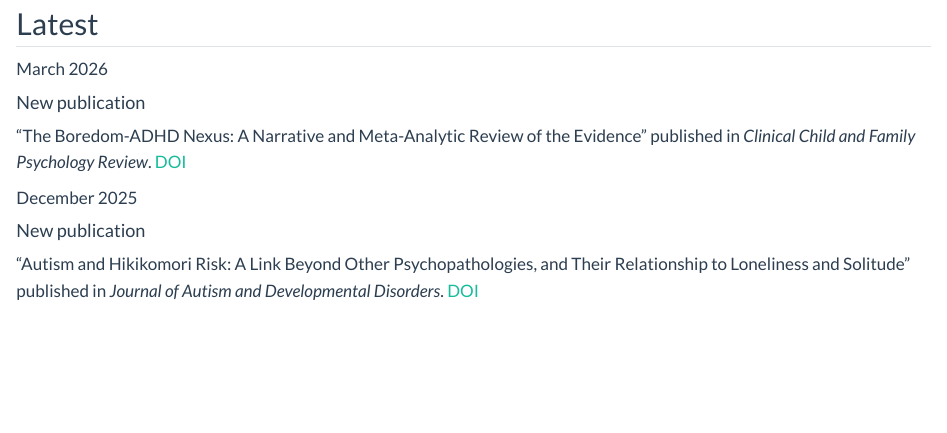
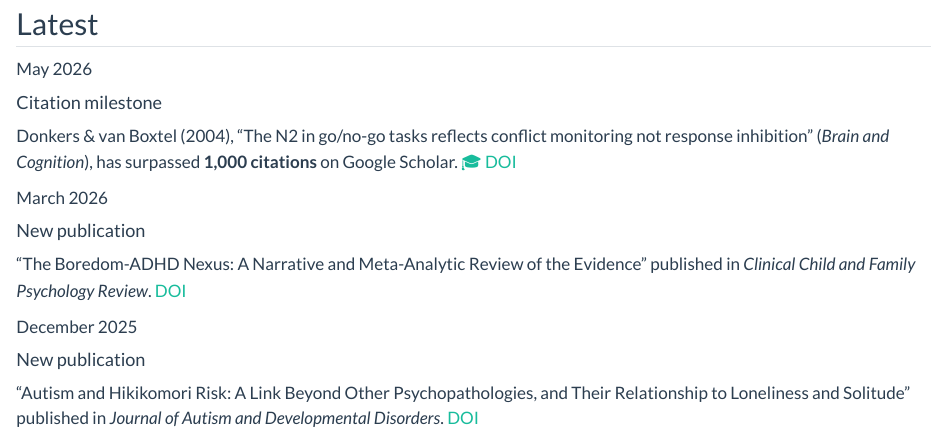
Before and after one commit to neuromh-lab/neuromh-lab.github.io, a Quarto document (index.qmd): the page in a window 1100 px wide, from 520 px down. Rendered offline with R 4.5, knitr and Pandoc in place of Quarto, with nearby package versions.

Commit message:
updated news item

```diff
--- a/index.qmd
+++ b/index.qmd
@@ -33,6 +33,14 @@ A central aim is to move beyond symptom-based classification toward **transdiagn
 ::: {.news-grid}
 
 ::: {.news-card}
+[May 2026]{.news-date}
+
+#### Citation milestone
+
+Donkers & van Boxtel (2004), "The N2 in go/no-go tasks reflects conflict monitoring not response inhibition" (*Brain and Cognition*), has surpassed **1,000 citations** on Google Scholar. [[🎓](https://scholar.google.nl/citations?user=Us06lxoAAAAJ&hl=nl)]{.pub-doi} [[DOI](https://doi.org/10.1016/j.bandc.2004.04.005)]{.pub-doi}
+:::
+
+::: {.news-card}
 [March 2026]{.news-date}
 
 #### New publication
```
